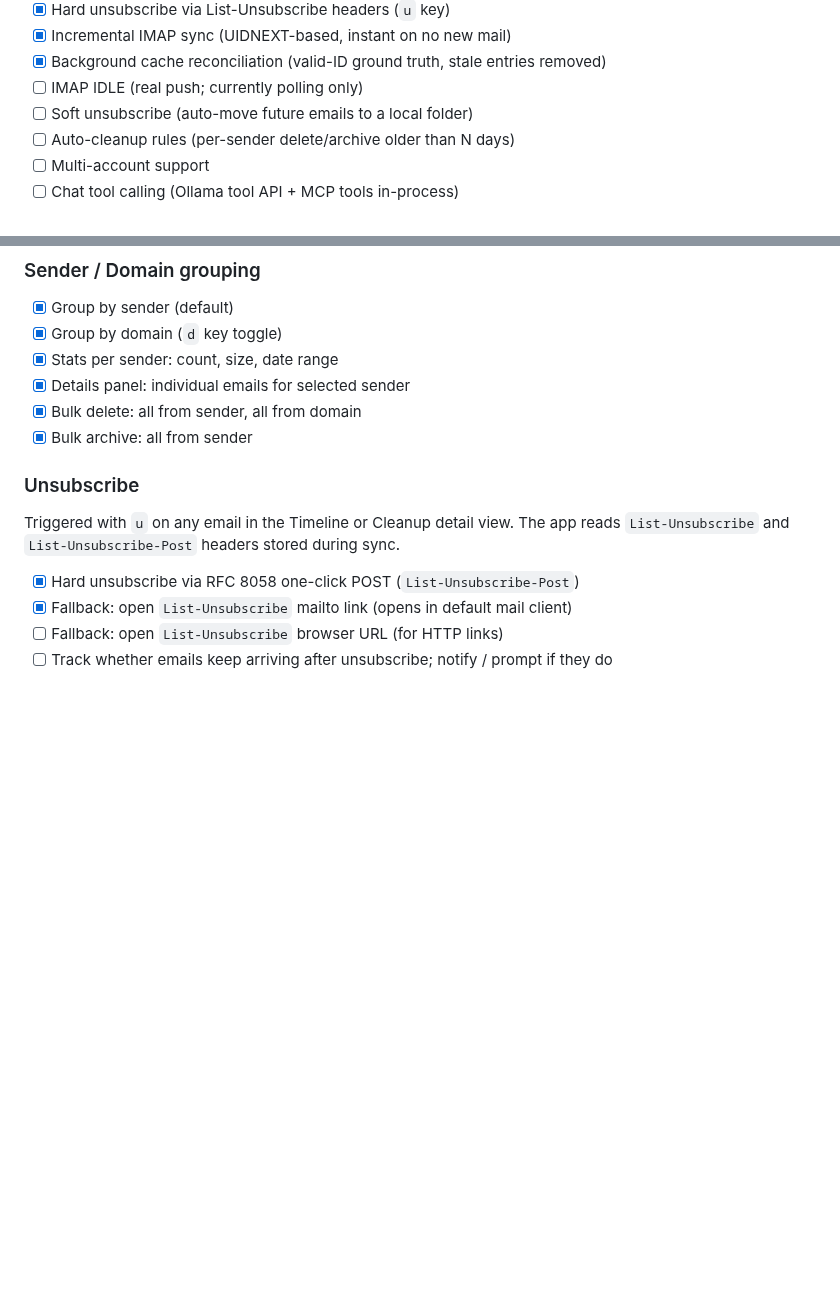
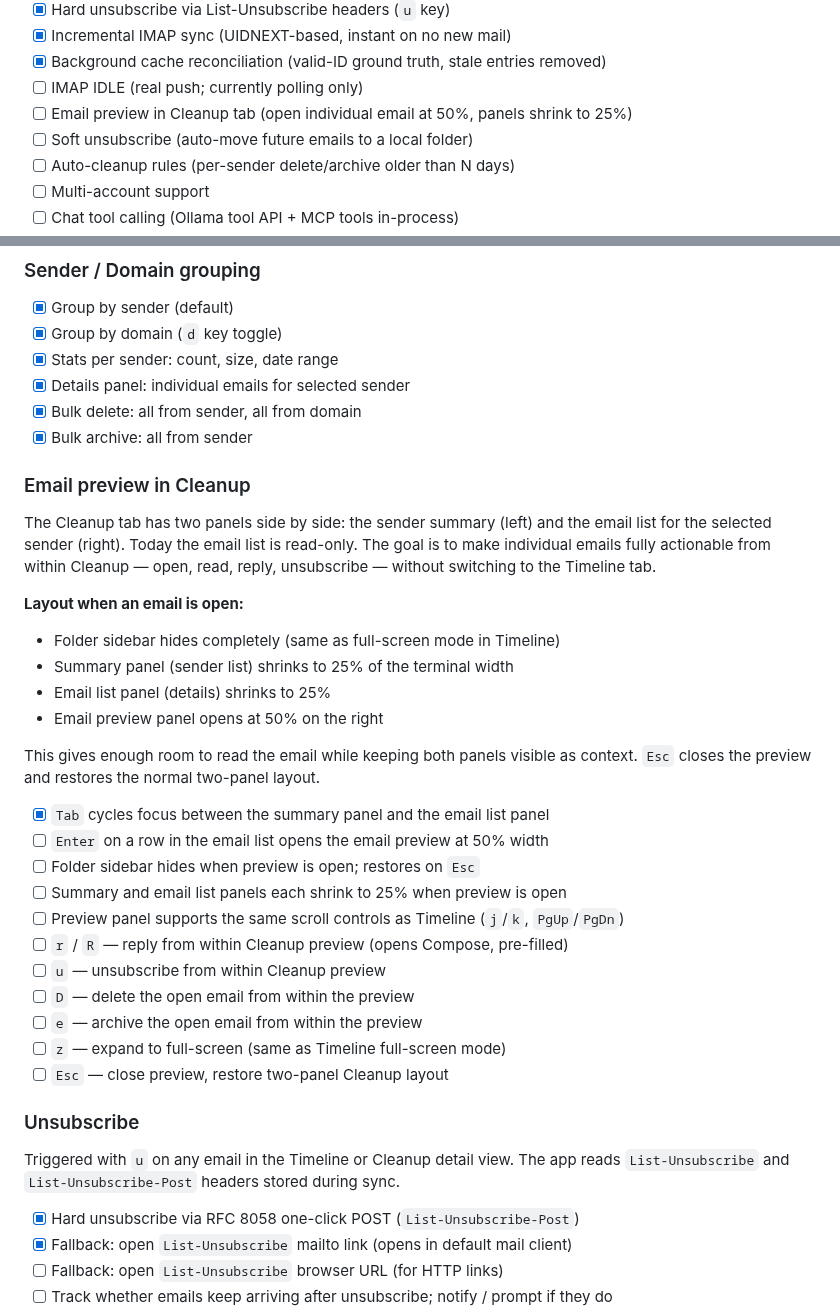
Before and after one commit to herald-email/herald-mail-app, a Markdown page: VISION.md, 2 parts joined by grey strips. Drawn GitHub-style; blank space fills up the shorter version.

Commit message:
Add email preview feature in Cleanup tab for enhanced email management

```diff
--- a/VISION.md
+++ b/VISION.md
@@ -34,6 +34,7 @@ High-level milestones. Detailed feature status is in each section below.
 - [x] Incremental IMAP sync (UIDNEXT-based, instant on no new mail)
 - [x] Background cache reconciliation (valid-ID ground truth, stale entries removed)
 - [ ] IMAP IDLE (real push; currently polling only)
+- [ ] Email preview in Cleanup tab (open individual email at 50%, panels shrink to 25%)
 - [ ] Soft unsubscribe (auto-move future emails to a local folder)
 - [ ] Auto-cleanup rules (per-sender delete/archive older than N days)
 - [ ] Multi-account support
@@ -181,6 +182,30 @@ The Cleanup tab groups emails by sender or domain and shows volume statistics, m
 - [x] Details panel: individual emails for selected sender
 - [x] Bulk delete: all from sender, all from domain
 - [x] Bulk archive: all from sender
+
+### Email preview in Cleanup
+
+The Cleanup tab has two panels side by side: the sender summary (left) and the email list for the selected sender (right). Today the email list is read-only. The goal is to make individual emails fully actionable from within Cleanup — open, read, reply, unsubscribe — without switching to the Timeline tab.
+
+**Layout when an email is open:**
+- Folder sidebar hides completely (same as full-screen mode in Timeline)
+- Summary panel (sender list) shrinks to 25% of the terminal width
+- Email list panel (details) shrinks to 25%
+- Email preview panel opens at 50% on the right
+
+This gives enough room to read the email while keeping both panels visible as context. `Esc` closes the preview and restores the normal two-panel layout.
+
+- [x] `Tab` cycles focus between the summary panel and the email list panel
+- [ ] `Enter` on a row in the email list opens the email preview at 50% width
+- [ ] Folder sidebar hides when preview is open; restores on `Esc`
+- [ ] Summary and email list panels each shrink to 25% when preview is open
+- [ ] Preview panel supports the same scroll controls as Timeline (`j`/`k`, `PgUp`/`PgDn`)
+- [ ] `r` / `R` — reply from within Cleanup preview (opens Compose, pre-filled)
+- [ ] `u` — unsubscribe from within Cleanup preview
+- [ ] `D` — delete the open email from within the preview
+- [ ] `e` — archive the open email from within the preview
+- [ ] `z` — expand to full-screen (same as Timeline full-screen mode)
+- [ ] `Esc` — close preview, restore two-panel Cleanup layout
 
 ### Unsubscribe
 
```
